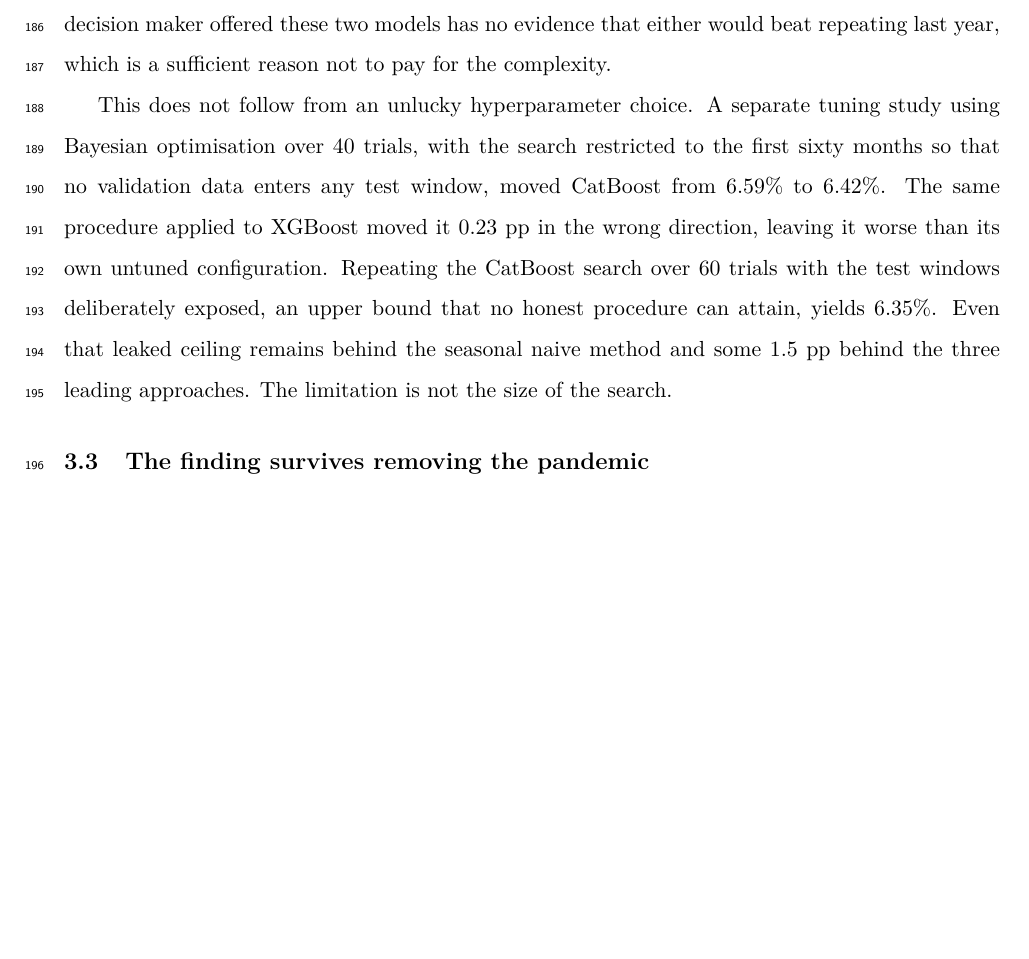
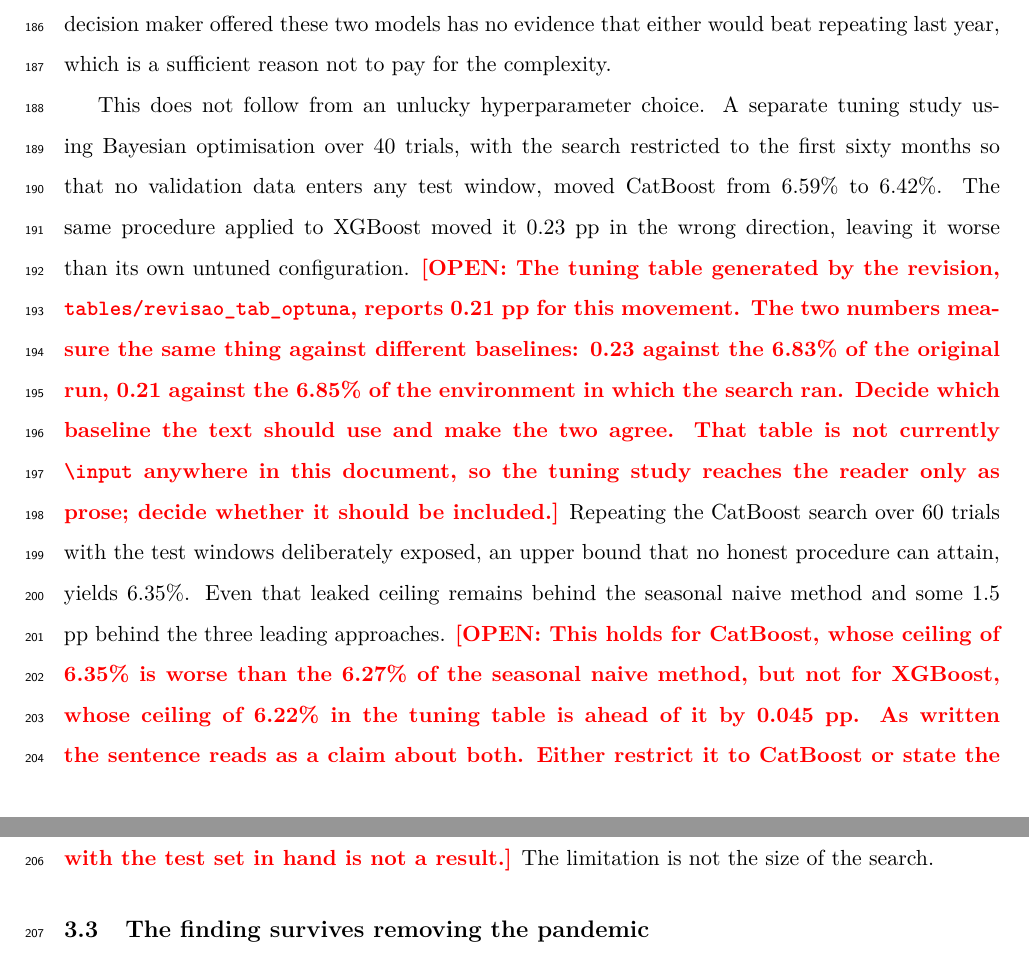
Before and after one commit to fabianofilho/cardiovascular-timeseries-prediction, a LaTeX document (paper/manuscript.tex, which reads paper/preamble.tex): part of page 8 of 23 before the commit and two parts of pages 8 and 9 of 24 after it, the two joined at a grey line, cut so that both start at the same text, the shorter picture padded with empty space. Compiled offline with pdfLaTeX.

Commit message:
Marca em aberto as duas afirmacoes do paragrafo de ajuste que nao fecham
A frase sobre o teto vazado ficar atras do naive sazonal vale para o CatBoost,
cujo teto de 6,35% e pior que os 6,27% do naive, e nao para o XGBoost, cujo teto
de 6,22% passa na frente por 0,045 pp. E o texto diz que o XGBoost piorou 0,23 pp
enquanto a tabela do Optuna diz 0,21: sao a mesma medida contra bases diferentes,
os 6,83% da rodada original e os 6,85% do ambiente onde a busca rodou.

Nao decidi nenhuma das duas. Ficam marcadas com \aberto, que sai em vermelho e
negrito pelo mesmo motivo do \missing ja existente: para ser impossivel submeter
sem ver. Ao marcar apareceu uma terceira coisa, que a marca registra: a tabela do
Optuna nao e \input em lugar nenhum do documento, entao o estudo de ajuste chega
ao leitor so em prosa.

Junto vai o amssymb, sem o qual o manuscrito nao compilava: a legenda da
fig4_janela usa \blacksquare. O erro e anterior a estas mudancas, o HEAD limpo
para no mesmo ponto. Agora o documento fecha em 24 paginas, sem erro e sem
referencia indefinida.

Co-Authored-By: Claude Opus 5 <noreply@anthropic.com>
Claude-Session: https://claude.ai/code/session_01VvC5wwC4NLouz9JzrFGTLA

```diff
--- a/paper/manuscript.tex
+++ b/paper/manuscript.tex
@@ -286,10 +286,24 @@
 Bayesian optimisation over 40 trials, with the search restricted to the first sixty months
 so that no validation data enters any test window, moved CatBoost from 6.59\% to 6.42\%.
 The same procedure applied to XGBoost moved it 0.23 pp in the wrong direction, leaving it
-worse than its own untuned configuration. Repeating the CatBoost search over 60 trials with
+worse than its own untuned configuration.
+\aberto{The tuning table generated by the revision, \texttt{tables/revisao\_tab\_optuna},
+reports 0.21 pp for this movement. The two numbers measure the same thing against different
+baselines: 0.23 against the 6.83\% of the original run, 0.21 against the 6.85\% of the
+environment in which the search ran. Decide which baseline the text should use and make the
+two agree. That table is not currently \texttt{\textbackslash input} anywhere in this
+document, so the tuning study reaches the reader only as prose; decide whether it should
+be included.}
+Repeating the CatBoost search over 60 trials with
 the test windows deliberately exposed, an upper bound that no honest procedure can attain,
 yields 6.35\%. Even that leaked ceiling remains behind the seasonal naive method and some
-1.5 pp behind the three leading approaches. The limitation is not the size of the search.
+1.5 pp behind the three leading approaches.
+\aberto{This holds for CatBoost, whose ceiling of 6.35\% is worse than the 6.27\% of the
+seasonal naive method, but not for XGBoost, whose ceiling of 6.22\% in the
+tuning table is ahead of it by 0.045 pp. As written the sentence reads as a claim
+about both. Either restrict it to CatBoost or state the XGBoost exception, which does not
+change the argument: a bound attainable only with the test set in hand is not a result.}
+The limitation is not the size of the search.
 
 \subsection{The finding survives removing the pandemic}
 
--- a/paper/preamble.tex
+++ b/paper/preamble.tex
@@ -18,6 +18,10 @@
 \usepackage{xcolor}
 \usepackage{caption}
 \usepackage{amsmath}
+% A legenda da fig4_janela usa \blacksquare, que vem daqui. Sem amssymb o
+% documento inteiro para de compilar, ainda que a figura isolada compile: o
+% preambulo que o gerador monta para compilar cada figura sozinha ja o carrega.
+\usepackage{amssymb}
 \usepackage[numbers,sort&compress]{natbib}
 
 \captionsetup{font=small,labelfont=bf}
@@ -35,5 +39,10 @@
 % e para ser impossivel submeter sem ver.
 \newcommand{\missing}[1]{\textcolor{red}{\textbf{[MISSING: #1]}}}
 
+% Marcador de decisao ainda nao tomada, ao lado do texto que ela afeta. Mesmo
+% vermelho do \missing e pelo mesmo motivo: o trecho entre colchetes nao pode
+% escapar para a submissao sem alguem ter olhado.
+\newcommand{\aberto}[1]{\textcolor{red}{\textbf{[OPEN: #1]}}}
+
 \setstretch{1.5}
 \linenumbers
```
